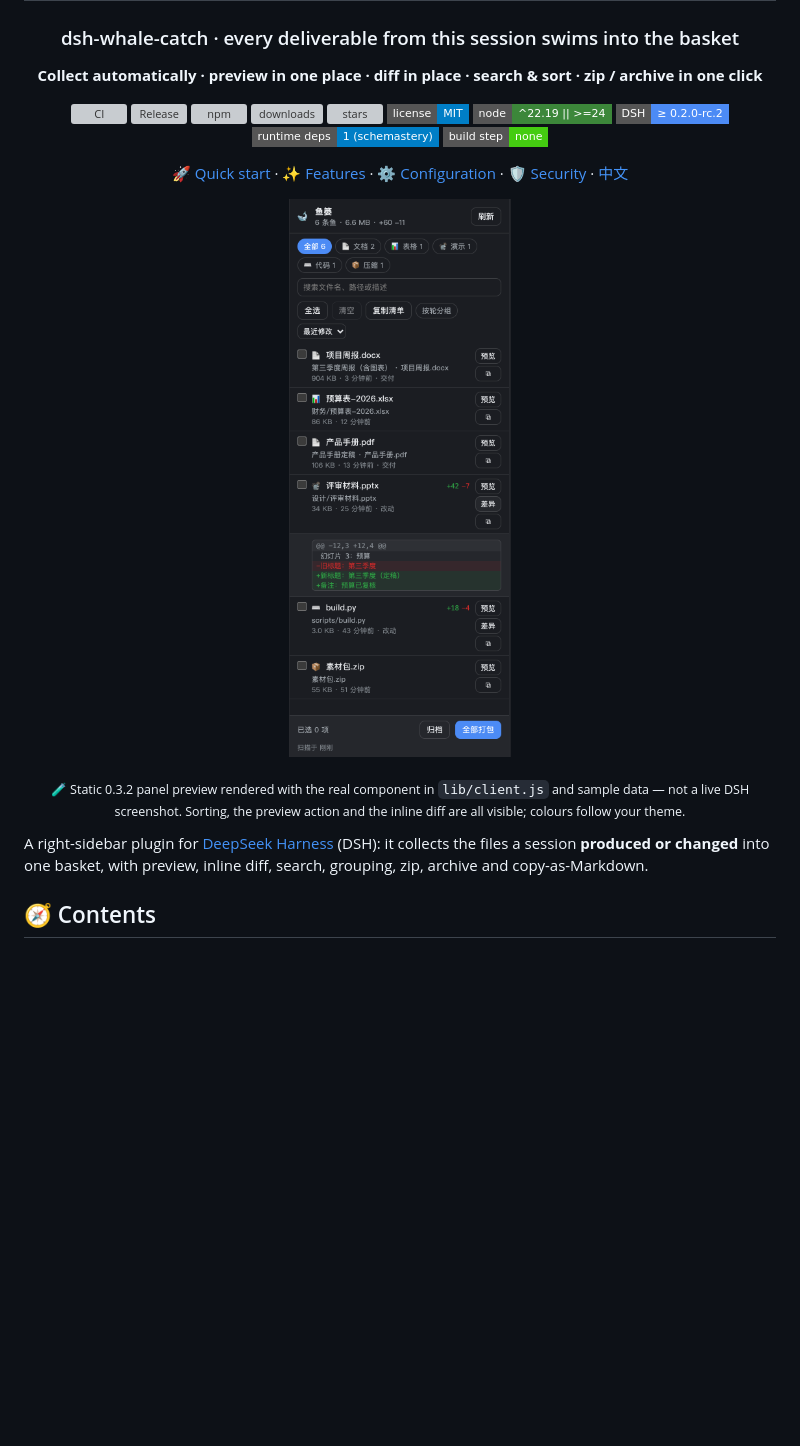
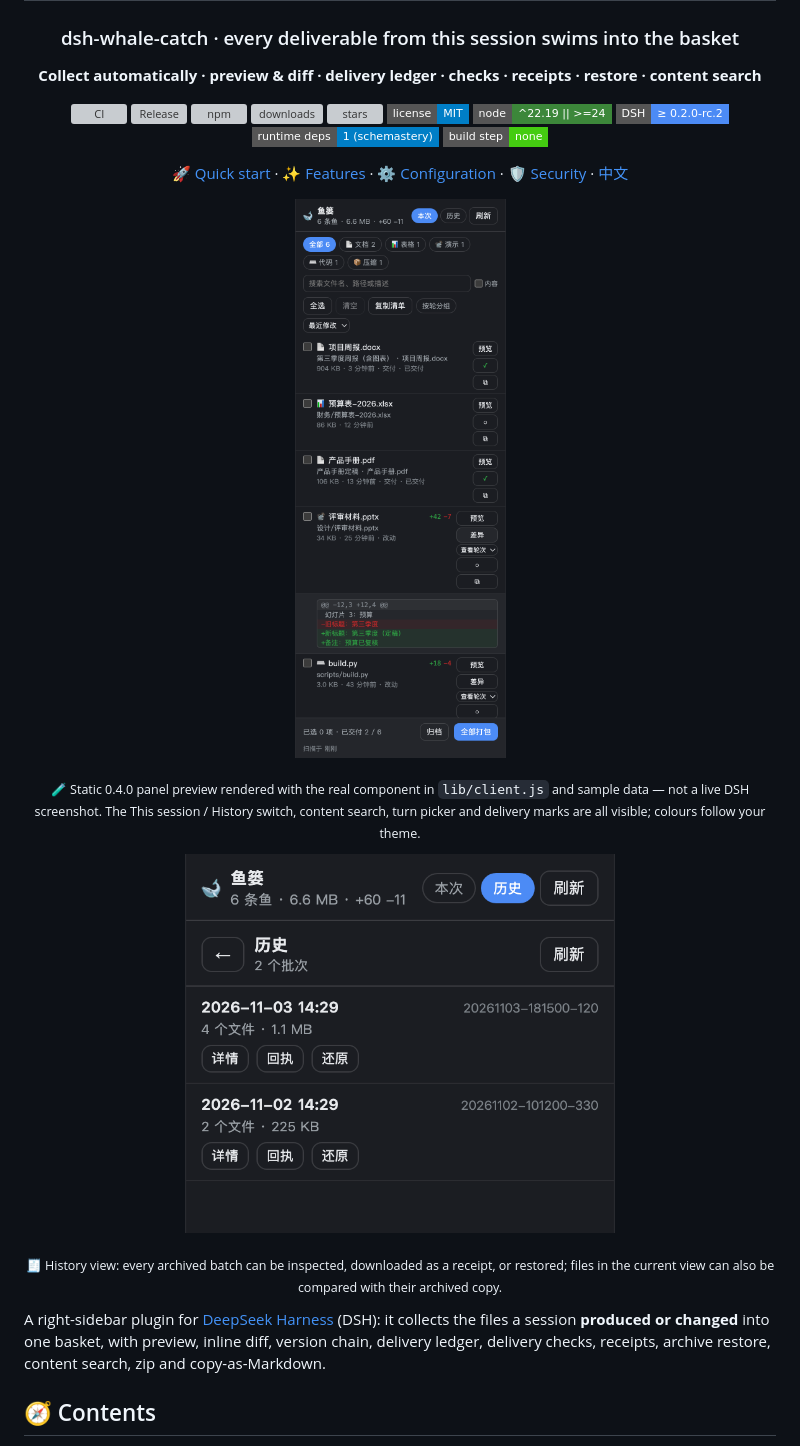
Before and after one commit to Rosynb666/dsh-whale-catch, a Markdown page: README.en.md, the part around the change printed below. Rendered like a GitHub page; pictures changed too: docs/history.png (added), docs/preview.png; badges without logos; blank space fills up the shorter version; grey boxes are pictures that could not be loaded.

```diff
--- a/README.en.md
+++ b/README.en.md
@@ -4,7 +4,7 @@
 
 ### dsh-whale-catch · every deliverable from this session swims into the basket
 
-**Collect automatically · preview in one place · diff in place · search & sort · zip / archive in one click**
+**Collect automatically · preview & diff · delivery ledger · checks · receipts · restore · content search**
 
 [![CI](https://img.shields.io/github/actions/workflow/status/Rosynb666/dsh-whale-catch/ci.yml?branch=main&style=flat-square&label=CI)](https://github.com/Rosynb666/dsh-whale-catch/actions/workflows/ci.yml)
 [![Release](https://img.shields.io/github/actions/workflow/status/Rosynb666/dsh-whale-catch/release.yml?style=flat-square&label=Release)](https://github.com/Rosynb666/dsh-whale-catch/actions/workflows/release.yml)
@@ -26,8 +26,14 @@
 </p>
 
-<p align="center"><sub>🧪 Static 0.3.2 panel preview rendered with the real component in <code>lib/client.js</code> and sample data — not a live DSH screenshot. Sorting, the preview action and the inline diff are all visible; colours follow your theme.</sub></p>
+<p align="center"><sub>🧪 Static 0.4.0 panel preview rendered with the real component in <code>lib/client.js</code> and sample data — not a live DSH screenshot. The This session / History switch, content search, turn picker and delivery marks are all visible; colours follow your theme.</sub></p>
 
-A right-sidebar plugin for [DeepSeek Harness](https://github.com/deepseek-ai/deepseek-harness) (DSH): it collects the files a session **produced or changed** into one basket, with preview, inline diff, search, grouping, zip, archive and copy-as-Markdown.
+<p align="center">
+  <img src="https://raw.githubusercontent.com/Rosynb666/dsh-whale-catch/main/docs/history.png" alt="Whale Catch 0.4.0 history view: archived batches, receipts and restore" width="430">
+</p>
+
+<p align="center"><sub>🧾 History view: every archived batch can be inspected, downloaded as a receipt, or restored; files in the current view can also be compared with their archived copy.</sub></p>
+
+A right-sidebar plugin for [DeepSeek Harness](https://github.com/deepseek-ai/deepseek-harness) (DSH): it collects the files a session **produced or changed** into one basket, with preview, inline diff, version chain, delivery ledger, delivery checks, receipts, archive restore, content search, zip and copy-as-Markdown.
 
 ## 🧭 Contents
 
```
Also changed, not shown: other parts of README.en.md (+37 -21 lines), README.md (+45 -24 lines), 3 other files.
